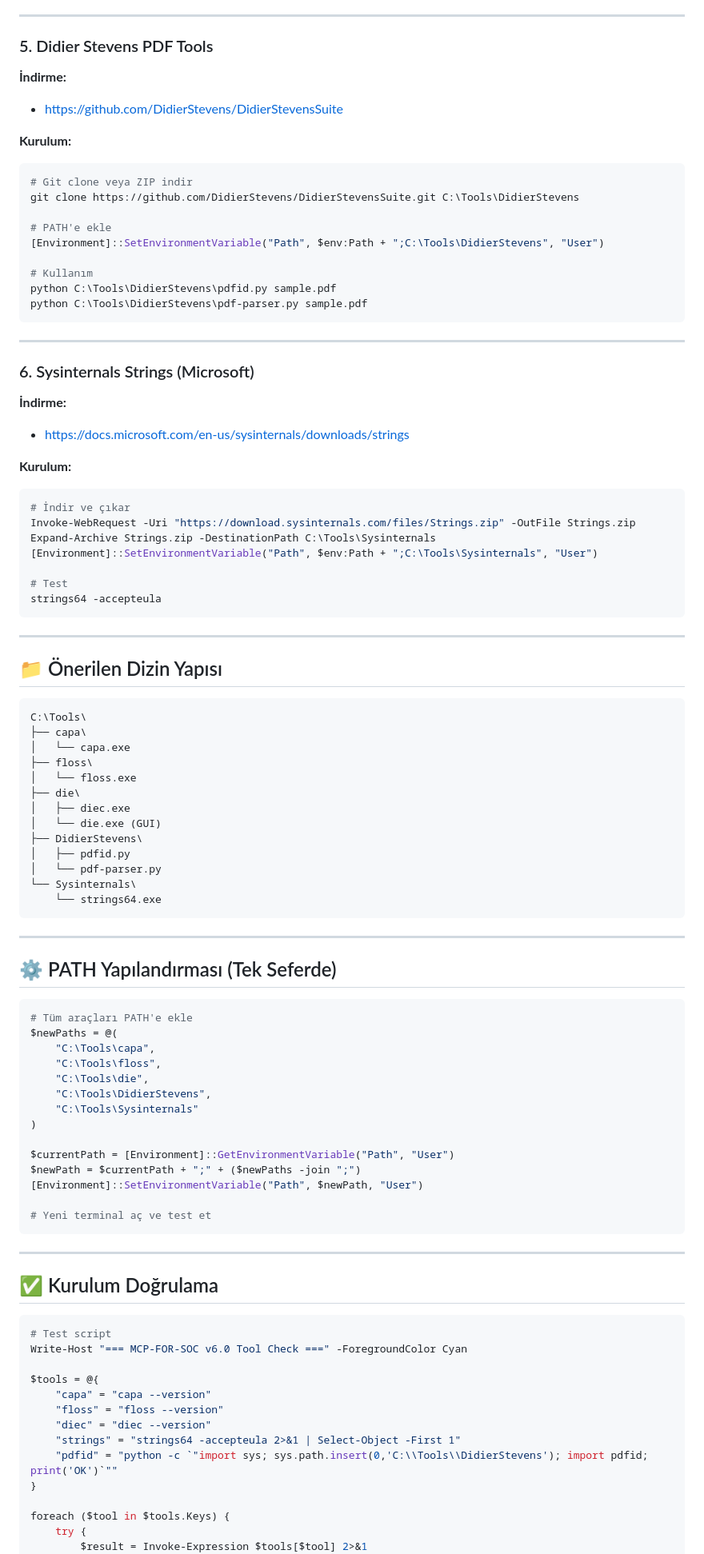
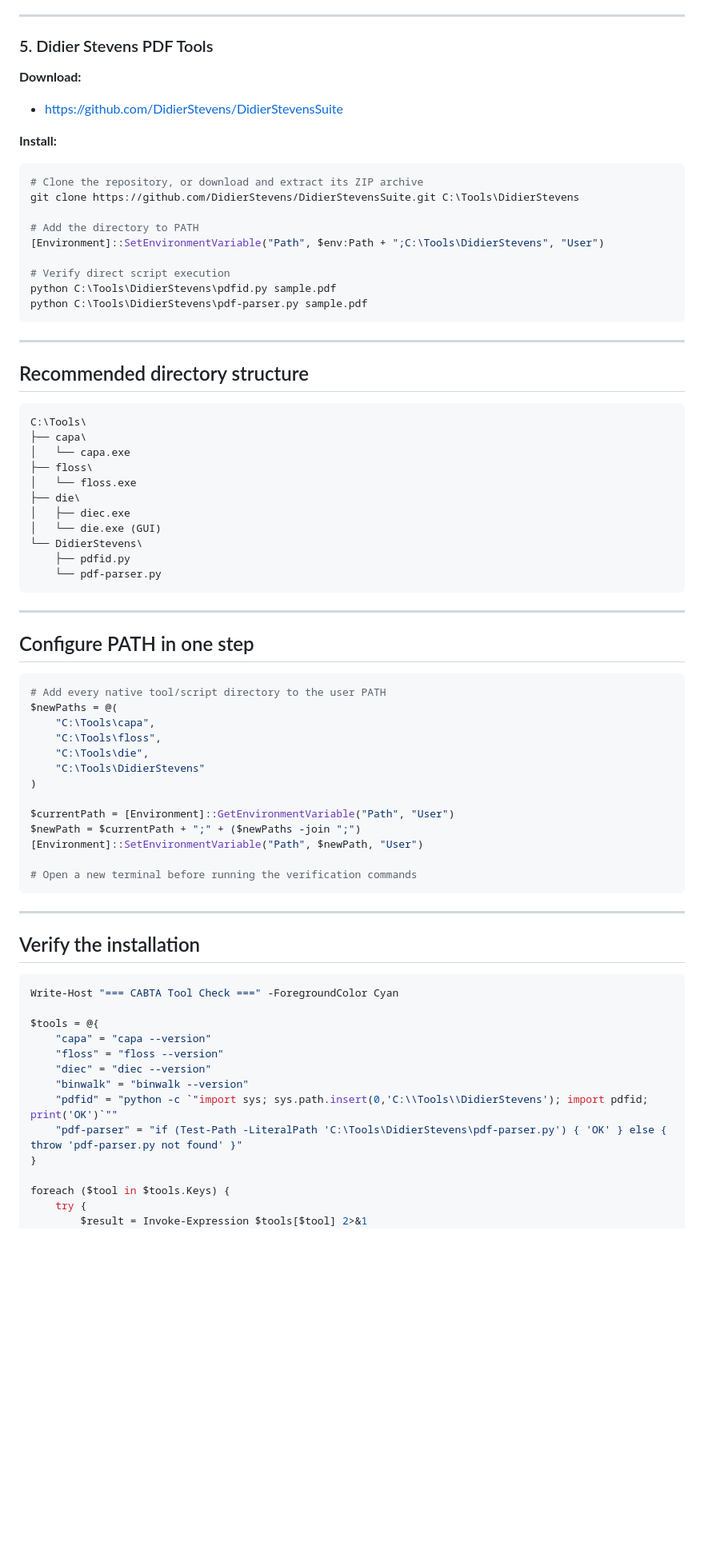
Before and after one commit to kanokrot/cabta-llm, a Markdown page: docs/WINDOWS_INSTALL.md, the part around one of its changes. Shown at 80% size. Rendered like a GitHub page; blank space fills up the shorter version.

````diff
--- a/docs/WINDOWS_INSTALL.md
+++ b/docs/WINDOWS_INSTALL.md
@@ -84,45 +95,29 @@ pip install binwalk
 
 ### 5. Didier Stevens PDF Tools
 
-**İndirme:**
+**Download:**
+
 - https://github.com/DidierStevens/DidierStevensSuite
 
-**Kurulum:**
+**Install:**
+
 ```powershell
-# Git clone veya ZIP indir
+# Clone the repository, or download and extract its ZIP archive
 git clone https://github.com/DidierStevens/DidierStevensSuite.git C:\Tools\DidierStevens
 
-# PATH'e ekle
+# Add the directory to PATH
 [Environment]::SetEnvironmentVariable("Path", $env:Path + ";C:\Tools\DidierStevens", "User")
 
-# Kullanım
+# Verify direct script execution
 python C:\Tools\DidierStevens\pdfid.py sample.pdf
 python C:\Tools\DidierStevens\pdf-parser.py sample.pdf
 ```
 
 ---
 
-### 6. Sysinternals Strings (Microsoft)
+## Recommended directory structure
 
-**İndirme:**
-- https://docs.microsoft.com/en-us/sysinternals/downloads/strings
-
-**Kurulum:**
-```powershell
-# İndir ve çıkar
-Invoke-WebRequest -Uri "https://download.sysinternals.com/files/Strings.zip" -OutFile Strings.zip
-Expand-Archive Strings.zip -DestinationPath C:\Tools\Sysinternals
-[Environment]::SetEnvironmentVariable("Path", $env:Path + ";C:\Tools\Sysinternals", "User")
-
-# Test
-strings64 -accepteula
-```
-
----
-
-## 📁 Önerilen Dizin Yapısı
-
-```
+```text
 C:\Tools\
 ├── capa\
 │   └── capa.exe
@@ -131,48 +126,45 @@ C:\Tools\
 ├── die\
 │   ├── diec.exe
 │   └── die.exe (GUI)
-├── DidierStevens\
-│   ├── pdfid.py
-│   └── pdf-parser.py
-└── Sysinternals\
-    └── strings64.exe
+└── DidierStevens\
+    ├── pdfid.py
+    └── pdf-parser.py
 ```
 
 ---
 
-## ⚙️ PATH Yapılandırması (Tek Seferde)
+## Configure PATH in one step
 
 ```powershell
-# Tüm araçları PATH'e ekle
+# Add every native tool/script directory to the user PATH
 $newPaths = @(
     "C:\Tools\capa",
     "C:\Tools\floss",
     "C:\Tools\die",
-    "C:\Tools\DidierStevens",
-    "C:\Tools\Sysinternals"
+    "C:\Tools\DidierStevens"
 )
 
 $currentPath = [Environment]::GetEnvironmentVariable("Path", "User")
 $newPath = $currentPath + ";" + ($newPaths -join ";")
 [Environment]::SetEnvironmentVariable("Path", $newPath, "User")
 
-# Yeni terminal aç ve test et
+# Open a new terminal before running the verification commands
 ```
 
 ---
 
-## ✅ Kurulum Doğrulama
+## Verify the installation
 
 ```powershell
-# Test script
-Write-Host "=== MCP-FOR-SOC v6.0 Tool Check ===" -ForegroundColor Cyan
+Write-Host "=== CABTA Tool Check ===" -ForegroundColor Cyan
 
 $tools = @{
     "capa" = "capa --version"
     "floss" = "floss --version"
     "diec" = "diec --version"
-    "strings" = "strings64 -accepteula 2>&1 | Select-Object -First 1"
+    "binwalk" = "binwalk --version"
     "pdfid" = "python -c `"import sys; sys.path.insert(0,'C:\\Tools\\DidierStevens'); import pdfid; print('OK')`""
+    "pdf-parser" = "if (Test-Path -LiteralPath 'C:\Tools\DidierStevens\pdf-parser.py') { 'OK' } else { throw 'pdf-parser.py not found' }"
 }
 
 foreach ($tool in $tools.Keys) {
````
Also changed, not shown: other parts of docs/WINDOWS_INSTALL.md (+80 -65 lines).
